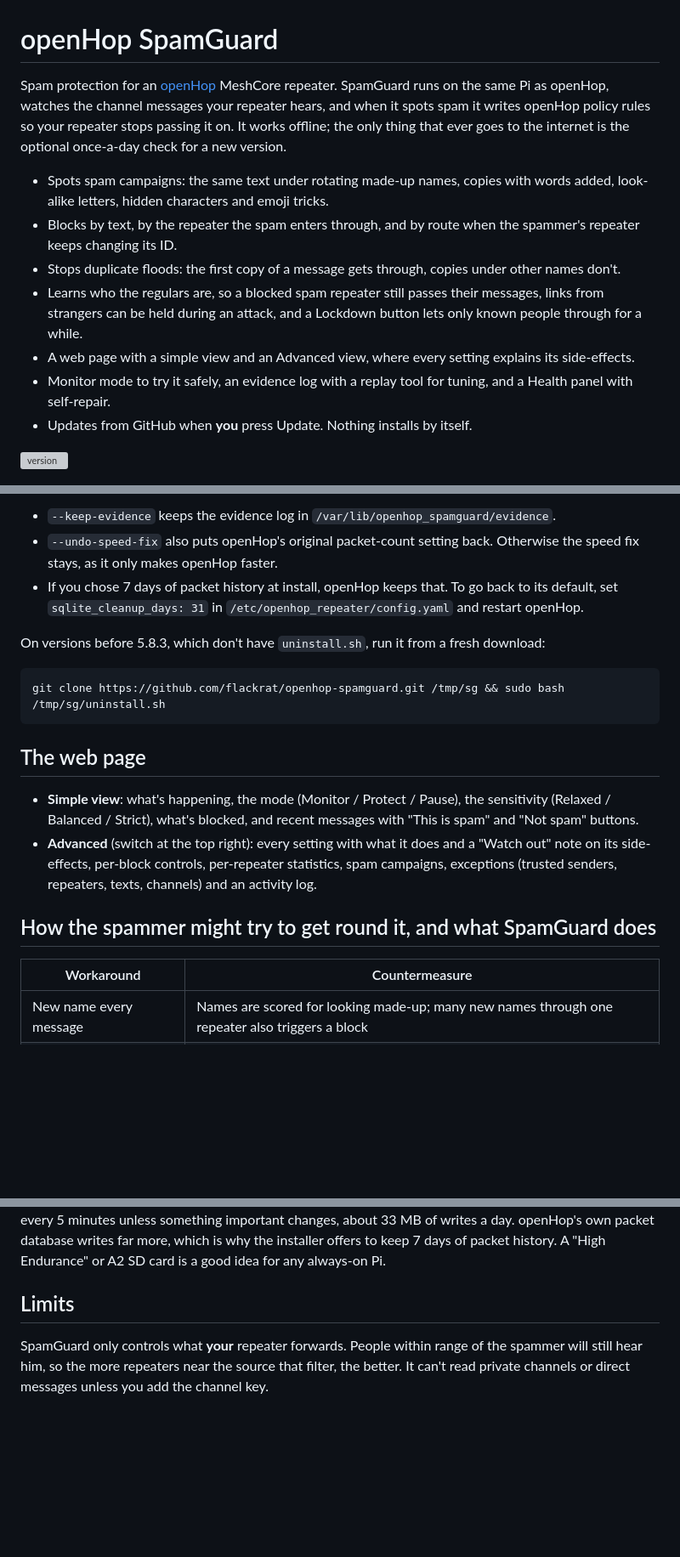
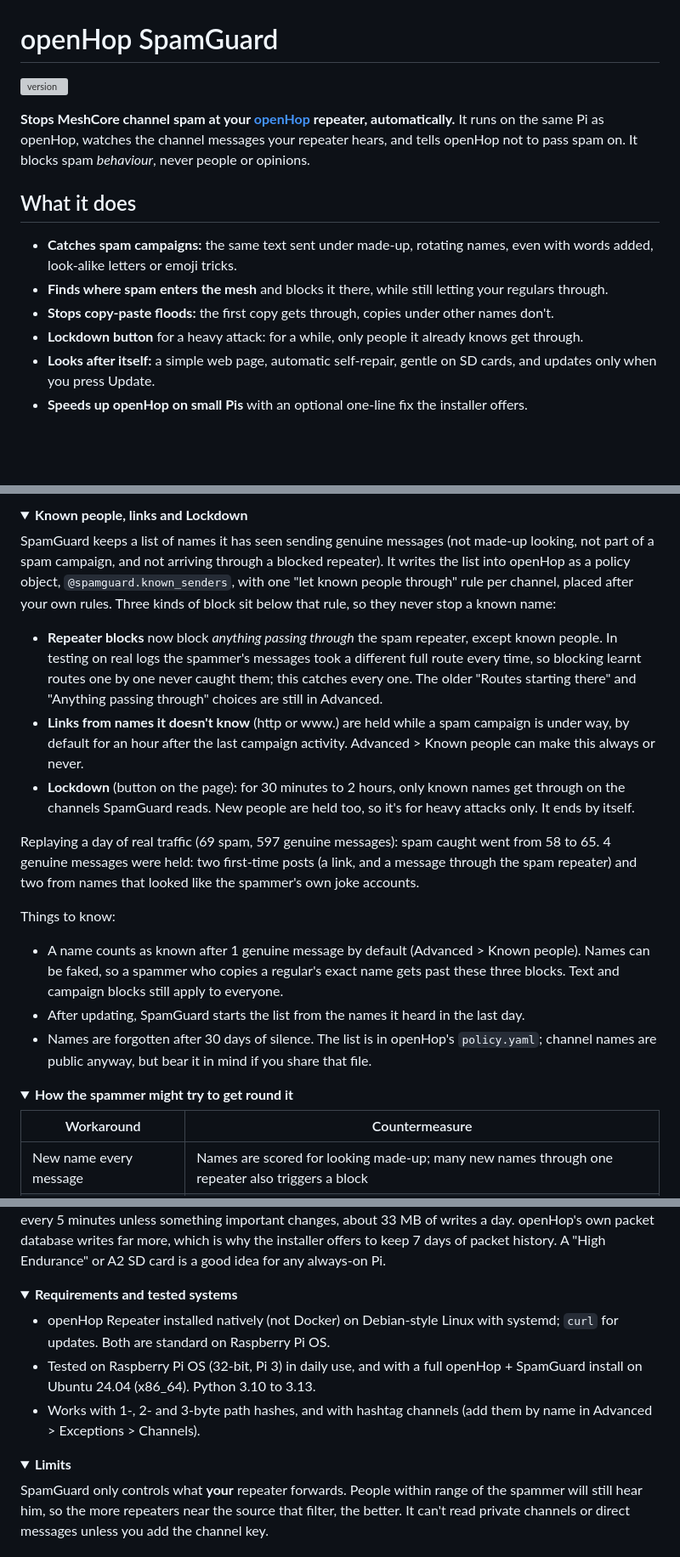
Before and after one commit to flackrat/openhop-spamguard, a Markdown page: README.md, 3 parts joined by grey strips. Shown at 85% size. Rendered like a GitHub page; folded sections open; blank space fills up the shorter version; grey boxes are pictures that could not be loaded.

````diff
--- a/README.md
+++ b/README.md
@@ -1,16 +1,17 @@
 # openHop SpamGuard
 
-Spam protection for an [openHop](https://docs.openhop.dev/) MeshCore repeater. SpamGuard runs on the same Pi as openHop, watches the channel messages your repeater hears, and when it spots spam it writes openHop policy rules so your repeater stops passing it on. It works offline; the only thing that ever goes to the internet is the optional once-a-day check for a new version.
+![version](https://img.shields.io/github/v/release/flackrat/openhop-spamguard)
 
-- Spots spam campaigns: the same text under rotating made-up names, copies with words added, look-alike letters, hidden characters and emoji tricks.
-- Blocks by text, by the repeater the spam enters through, and by route when the spammer's repeater keeps changing its ID.
-- Stops duplicate floods: the first copy of a message gets through, copies under other names don't.
-- Learns who the regulars are, so a blocked spam repeater still passes their messages, links from strangers can be held during an attack, and a Lockdown button lets only known people through for a while.
-- A web page with a simple view and an Advanced view, where every setting explains its side-effects.
-- Monitor mode to try it safely, an evidence log with a replay tool for tuning, and a Health panel with self-repair.
-- Updates from GitHub when **you** press Update. Nothing installs by itself.
+**Stops MeshCore channel spam at your [openHop](https://docs.openhop.dev/) repeater, automatically.** It runs on the same Pi as openHop, watches the channel messages your repeater hears, and tells openHop not to pass spam on. It blocks spam *behaviour*, never people or opinions.
 
-![version](https://img.shields.io/github/v/release/flackrat/openhop-spamguard)
+## What it does
+
+- **Catches spam campaigns:** the same text sent under made-up, rotating names, even with words added, look-alike letters or emoji tricks.
+- **Finds where spam enters the mesh** and blocks it there, while still letting your regulars through.
+- **Stops copy-paste floods:** the first copy gets through, copies under other names don't.
+- **Lockdown button** for a heavy attack: for a while, only people it already knows get through.
+- **Looks after itself:** a simple web page, automatic self-repair, gentle on SD cards, and updates only when you press Update.
+- **Speeds up openHop on small Pis** with an optional one-line fix the installer offers.
 
 ![SpamGuard's web page (example data)](docs/screenshot.png)
 
@@ -82,20 +81,25 @@ This stops SpamGuard, takes its blocking rules (names starting `spamguard:`) bac
 
-- `--keep-evidence` keeps the evidence log in `/var/lib/openhop_spamguard/evidence`.
-- `--undo-speed-fix` also puts openHop's original packet-count setting back. Otherwise the speed fix stays, as it only makes openHop faster.
-- If you chose 7 days of packet history at install, openHop keeps that. To go back to its default, set `sqlite_cleanup_days: 31` in `/etc/openhop_repeater/config.yaml` and restart openHop.
+<details>
+<summary><b>Known people, links and Lockdown</b></summary>
 
-On versions before 5.8.3, which don't have `uninstall.sh`, run it from a fresh download:
+SpamGuard keeps a list of names it has seen sending genuine messages (not made-up looking, not part of a spam campaign, and not arriving through a blocked repeater). It writes the list into openHop as a policy object, `@spamguard.known_senders`, with one "let known people through" rule per channel, placed after your own rules. Three kinds of block sit below that rule, so they never stop a known name:
 
-```
-git clone https://github.com/flackrat/openhop-spamguard.git /tmp/sg && sudo bash /tmp/sg/uninstall.sh
-```
+- **Repeater blocks** now block *anything passing through* the spam repeater, except known people. In testing on real logs the spammer's messages took a different full route every time, so blocking learnt routes one by one never caught them; this catches every one. The older "Routes starting there" and "Anything passing through" choices are still in Advanced.
+- **Links from names it doesn't know** (http or www.) are held while a spam campaign is under way, by default for an hour after the last campaign activity. Advanced > Known people can make this always or never.
+- **Lockdown** (button on the page): for 30 minutes to 2 hours, only known names get through on the channels SpamGuard reads. New people are held too, so it's for heavy attacks only. It ends by itself.
 
-## The web page
+Replaying a day of real traffic (69 spam, 597 genuine messages): spam caught went from 58 to 65. 4 genuine messages were held: two first-time posts (a link, and a message through the spam repeater) and two from names that looked like the spammer's own joke accounts.
 
-- **Simple view**: what's happening, the mode (Monitor / Protect / Pause), the sensitivity (Relaxed / Balanced / Strict), what's blocked, and recent messages with "This is spam" and "Not spam" buttons.
-- **Advanced** (switch at the top right): every setting with what it does and a "Watch out" note on its side-effects, per-block controls, per-repeater statistics, spam campaigns, exceptions (trusted senders, repeaters, texts, channels) and an activity log.
+Things to know:
 
-## How the spammer might try to get round it, and what SpamGuard does
+- A name counts as known after 1 genuine message by default (Advanced > Known people). Names can be faked, so a spammer who copies a regular's exact name gets past these three blocks. Text and campaign blocks still apply to everyone.
+- After updating, SpamGuard starts the list from the names it heard in the last day.
+- Names are forgotten after 30 days of silence. The list is in openHop's `policy.yaml`; channel names are public anyway, but bear it in mind if you share that file.
+
+</details>
+
+<details>
+<summary><b>How the spammer might try to get round it</b></summary>
 
 | Workaround | Countermeasure |
 |---|---|
@@ -205,7 +239,19 @@ The more messages you label with the two buttons, the more useful the replay rep
 
 Everything SpamGuard keeps has a limit: learnt routes (5,000, forgotten after 7 days), known names (5,000, forgotten after 30 days of silence), the activity list (300), and the evidence log (deleted after 7 days by default, about 1-3 MB a day; off unless you turn it on). Its working file (about 150 KB) is saved at most every 5 minutes unless something important changes, about 33 MB of writes a day. openHop's own packet database writes far more, which is why the installer offers to keep 7 days of packet history. A "High Endurance" or A2 SD card is a good idea for any always-on Pi.
 
-## Limits
+</details>
+
+<details>
+<summary><b>Requirements and tested systems</b></summary>
+
+- openHop Repeater installed natively (not Docker) on Debian-style Linux with systemd; `curl` for updates. Both are standard on Raspberry Pi OS.
+- Tested on Raspberry Pi OS (32-bit, Pi 3) in daily use, and with a full openHop + SpamGuard install on Ubuntu 24.04 (x86_64). Python 3.10 to 3.13.
+- Works with 1-, 2- and 3-byte path hashes, and with hashtag channels (add them by name in Advanced > Exceptions > Channels).
+
+</details>
+
+<details>
+<summary><b>Limits</b></summary>
 
 SpamGuard only controls what **your** repeater forwards. People within range of the spammer will still hear him, so the more repeaters near the source that filter, the better. It can't read private channels or direct messages unless you add the channel key.
 
````
Also changed, not shown: other parts of README.md (+93 -63 lines).
